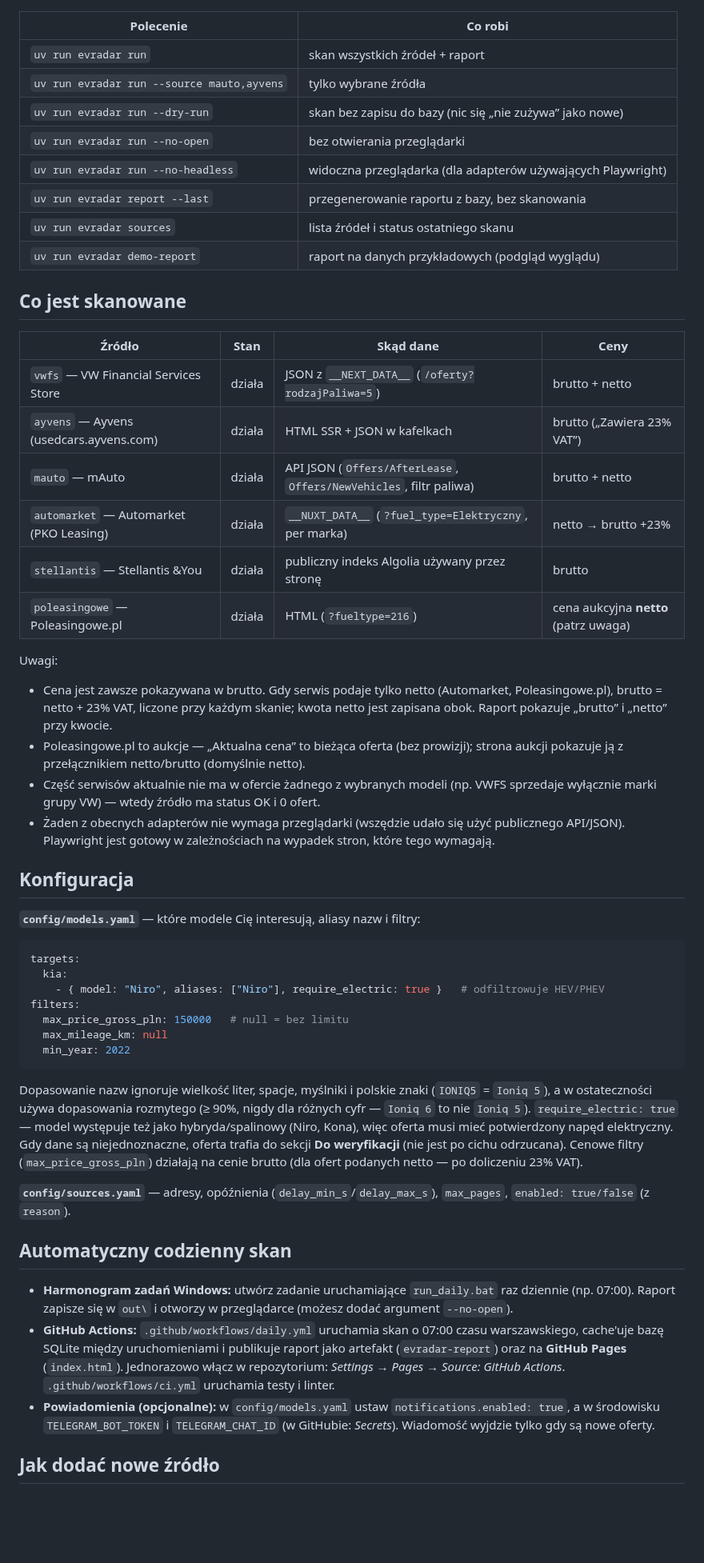
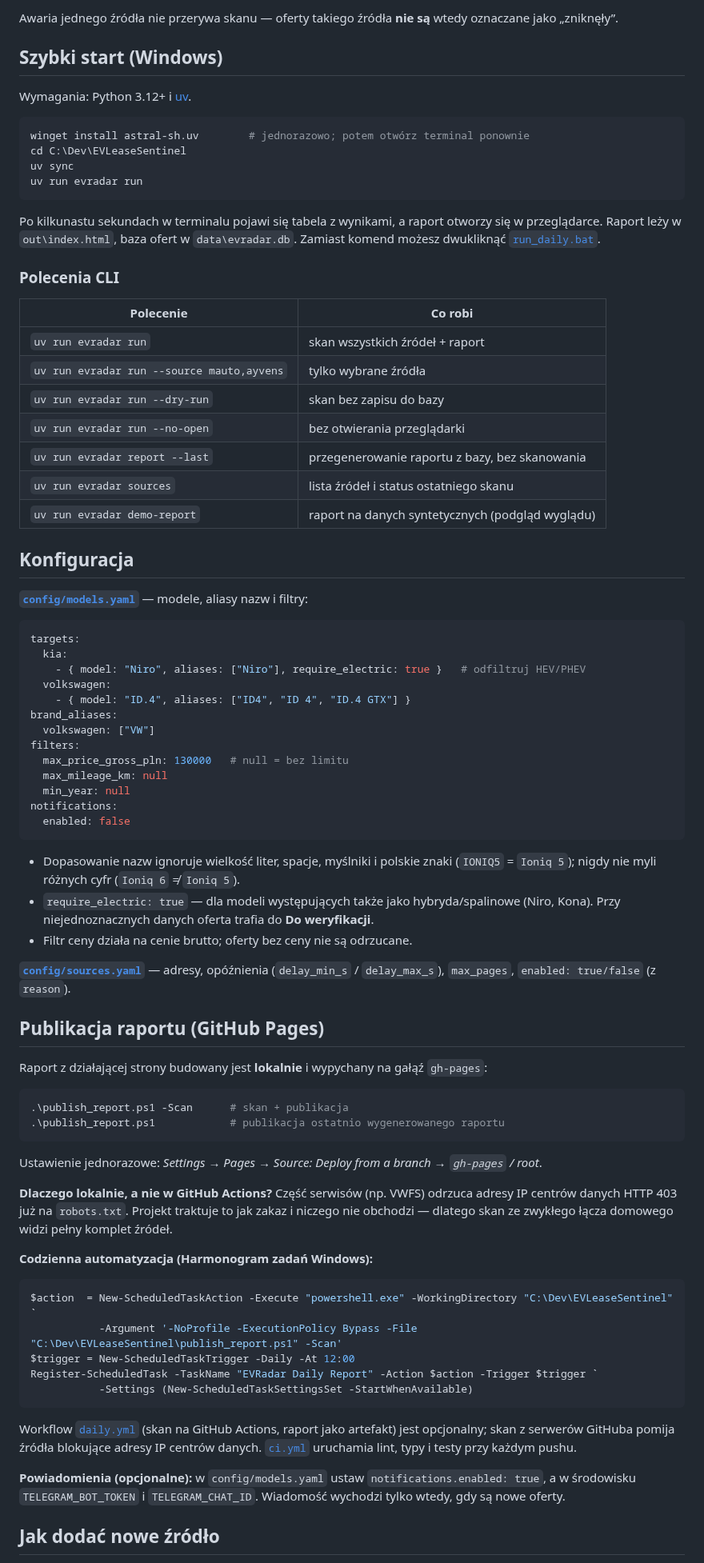
Before and after one commit to SigPath/EVRadar, a Markdown page: README.md, the part around one of its changes. Shown at 80% size. GitHub-like rendering; blank space fills up the shorter version.

Commit message:
README: pełny opis projektu, zrzut ekranu, metadane pakietu

````diff
--- a/README.md
+++ b/README.md
@@ -28,57 +63,82 @@ Albo po prostu dwukliknij **`run_daily.bat`**.
+Awaria jednego źródła nie przerywa skanu — oferty takiego źródła **nie są** wtedy oznaczane jako „zniknęły”.
+
+## Szybki start (Windows)
+
+Wymagania: Python 3.12+ i [uv](https://docs.astral.sh/uv/).
+
+```powershell
+winget install astral-sh.uv        # jednorazowo; potem otwórz terminal ponownie
+cd C:\Dev\EVLeaseSentinel
+uv sync
+uv run evradar run
+```
+
+Po kilkunastu sekundach w terminalu pojawi się tabela z wynikami, a raport otworzy się w przeglądarce. Raport leży w `out\index.html`, baza ofert w `data\evradar.db`. Zamiast komend możesz dwukliknąć [`run_daily.bat`](run_daily.bat).
+
+### Polecenia CLI
 
 | Polecenie | Co robi |
 |---|---|
 | `uv run evradar run` | skan wszystkich źródeł + raport |
 | `uv run evradar run --source mauto,ayvens` | tylko wybrane źródła |
-| `uv run evradar run --dry-run` | skan bez zapisu do bazy (nic się „nie zużywa” jako nowe) |
+| `uv run evradar run --dry-run` | skan bez zapisu do bazy |
 | `uv run evradar run --no-open` | bez otwierania przeglądarki |
-| `uv run evradar run --no-headless` | widoczna przeglądarka (dla adapterów używających Playwright) |
 | `uv run evradar report --last` | przegenerowanie raportu z bazy, bez skanowania |
 | `uv run evradar sources` | lista źródeł i status ostatniego skanu |
-| `uv run evradar demo-report` | raport na danych przykładowych (podgląd wyglądu) |
-
-## Co jest skanowane
-
-| Źródło | Stan | Skąd dane | Ceny |
-|---|---|---|---|
-| `vwfs` — VW Financial Services Store | działa | JSON z `__NEXT_DATA__` (`/oferty?rodzajPaliwa=5`) | brutto + netto |
-| `ayvens` — Ayvens (usedcars.ayvens.com) | działa | HTML SSR + JSON w kafelkach | brutto („Zawiera 23% VAT”) |
-| `mauto` — mAuto | działa | API JSON (`Offers/AfterLease`, `Offers/NewVehicles`, filtr paliwa) | brutto + netto |
-| `automarket` — Automarket (PKO Leasing) | działa | `__NUXT_DATA__` (`?fuel_type=Elektryczny`, per marka) | netto → brutto +23% |
-| `stellantis` — Stellantis &You | działa | publiczny indeks Algolia używany przez stronę | brutto |
-| `poleasingowe` — Poleasingowe.pl | działa | HTML (`?fueltype=216`) | cena aukcyjna **netto** (patrz uwaga) |
-
-Uwagi:
-- Cena jest zawsze pokazywana w brutto. Gdy serwis podaje tylko netto (Automarket, Poleasingowe.pl), brutto = netto + 23% VAT, liczone przy każdym skanie; kwota netto jest zapisana obok. Raport pokazuje „brutto” i „netto” przy kwocie.
-- Poleasingowe.pl to aukcje — „Aktualna cena” to bieżąca oferta (bez prowizji); strona aukcji pokazuje ją z przełącznikiem netto/brutto (domyślnie netto).
-- Część serwisów aktualnie nie ma w ofercie żadnego z wybranych modeli (np. VWFS sprzedaje wyłącznie marki grupy VW) — wtedy źródło ma status OK i 0 ofert.
-- Żaden z obecnych adapterów nie wymaga przeglądarki (wszędzie udało się użyć publicznego API/JSON). Playwright jest gotowy w zależnościach na wypadek stron, które tego wymagają.
+| `uv run evradar demo-report` | raport na danych syntetycznych (podgląd wyglądu) |
 
 ## Konfiguracja
 
-**`config/models.yaml`** — które modele Cię interesują, aliasy nazw i filtry:
+**[`config/models.yaml`](config/models.yaml)** — modele, aliasy nazw i filtry:
 
 ```yaml
 targets:
   kia:
-    - { model: "Niro", aliases: ["Niro"], require_electric: true }   # odfiltrowuje HEV/PHEV
+    - { model: "Niro", aliases: ["Niro"], require_electric: true }   # odfiltruj HEV/PHEV
+  volkswagen:
+    - { model: "ID.4", aliases: ["ID4", "ID 4", "ID.4 GTX"] }
+brand_aliases:
+  volkswagen: ["VW"]
 filters:
-  max_price_gross_pln: 150000   # null = bez limitu
+  max_price_gross_pln: 130000   # null = bez limitu
   max_mileage_km: null
-  min_year: 2022
+  min_year: null
+notifications:
+  enabled: false
 ```
 
-Dopasowanie nazw ignoruje wielkość liter, spacje, myślniki i polskie znaki (`IONIQ5` = `Ioniq 5`), a w ostateczności używa dopasowania rozmytego (≥ 90%, nigdy dla różnych cyfr — `Ioniq 6` to nie `Ioniq 5`).
-`require_electric: true` — model występuje też jako hybryda/spalinowy (Niro, Kona), więc oferta musi mieć potwierdzony napęd elektryczny. Gdy dane są niejednoznaczne, oferta trafia do sekcji **Do weryfikacji** (nie jest po cichu odrzucana).
-Cenowe filtry (`max_price_gross_pln`) działają na cenie brutto (dla ofert podanych netto — po doliczeniu 23% VAT).
+- Dopasowanie nazw ignoruje wielkość liter, spacje, myślniki i polskie znaki (`IONIQ5` = `Ioniq 5`); nigdy nie myli różnych cyfr (`Ioniq 6` ≠ `Ioniq 5`).
+- `require_electric: true` — dla modeli występujących także jako hybryda/spalinowe (Niro, Kona). Przy niejednoznacznych danych oferta trafia do **Do weryfikacji**.
+- Filtr ceny działa na cenie brutto; oferty bez ceny nie są odrzucane.
 
-**`config/sources.yaml`** — adresy, opóźnienia (`delay_min_s`/`delay_max_s`), `max_pages`, `enabled: true/false` (z `reason`).
+**[`config/sources.yaml`](config/sources.yaml)** — adresy, opóźnienia (`delay_min_s` / `delay_max_s`), `max_pages`, `enabled: true/false` (z `reason`).
 
-## Automatyczny codzienny skan
+## Publikacja raportu (GitHub Pages)
 
-- **Harmonogram zadań Windows:** utwórz zadanie uruchamiające `run_daily.bat` raz dziennie (np. 07:00). Raport zapisze się w `out\` i otworzy w przeglądarce (możesz dodać argument `--no-open`).
-- **GitHub Actions:** `.github/workflows/daily.yml` uruchamia skan o 07:00 czasu warszawskiego, cache'uje bazę SQLite między uruchomieniami i publikuje raport jako artefakt (`evradar-report`) oraz na **GitHub Pages** (`index.html`). Jednorazowo włącz w repozytorium: *Settings → Pages → Source: GitHub Actions*. `.github/workflows/ci.yml` uruchamia testy i linter.
-- **Powiadomienia (opcjonalne):** w `config/models.yaml` ustaw `notifications.enabled: true`, a w środowisku `TELEGRAM_BOT_TOKEN` i `TELEGRAM_CHAT_ID` (w GitHubie: *Secrets*). Wiadomość wyjdzie tylko gdy są nowe oferty.
+Raport z działającej strony budowany jest **lokalnie** i wypychany na gałąź `gh-pages`:
+
+```powershell
+.\publish_report.ps1 -Scan      # skan + publikacja
+.\publish_report.ps1            # publikacja ostatnio wygenerowanego raportu
+```
+
+Ustawienie jednorazowe: *Settings → Pages → Source: Deploy from a branch → `gh-pages` / root*.
+
+**Dlaczego lokalnie, a nie w GitHub Actions?** Część serwisów (np. VWFS) odrzuca adresy IP centrów danych HTTP 403 już na `robots.txt`. Projekt traktuje to jak zakaz i niczego nie obchodzi — dlatego skan ze zwykłego łącza domowego widzi pełny komplet źródeł.
+
+**Codzienna automatyzacja (Harmonogram zadań Windows):**
+
+```powershell
+$action  = New-ScheduledTaskAction -Execute "powershell.exe" -WorkingDirectory "C:\Dev\EVLeaseSentinel" `
+           -Argument '-NoProfile -ExecutionPolicy Bypass -File "C:\Dev\EVLeaseSentinel\publish_report.ps1" -Scan'
+$trigger = New-ScheduledTaskTrigger -Daily -At 12:00
+Register-ScheduledTask -TaskName "EVRadar Daily Report" -Action $action -Trigger $trigger `
+           -Settings (New-ScheduledTaskSettingsSet -StartWhenAvailable)
+```
+
+Workflow [`daily.yml`](.github/workflows/daily.yml) (skan na GitHub Actions, raport jako artefakt) jest opcjonalny; skan z serwerów GitHuba pomija źródła blokujące adresy IP centrów danych. [`ci.yml`](.github/workflows/ci.yml) uruchamia lint, typy i testy przy każdym pushu.
+
+**Powiadomienia (opcjonalne):** w `config/models.yaml` ustaw `notifications.enabled: true`, a w środowisku `TELEGRAM_BOT_TOKEN` i `TELEGRAM_CHAT_ID`. Wiadomość wychodzi tylko wtedy, gdy są nowe oferty.
 
 ## Jak dodać nowe źródło
 
````
Also changed, not shown: other parts of README.md (+92 -42 lines), docs/report.png (added), 1 other file.
